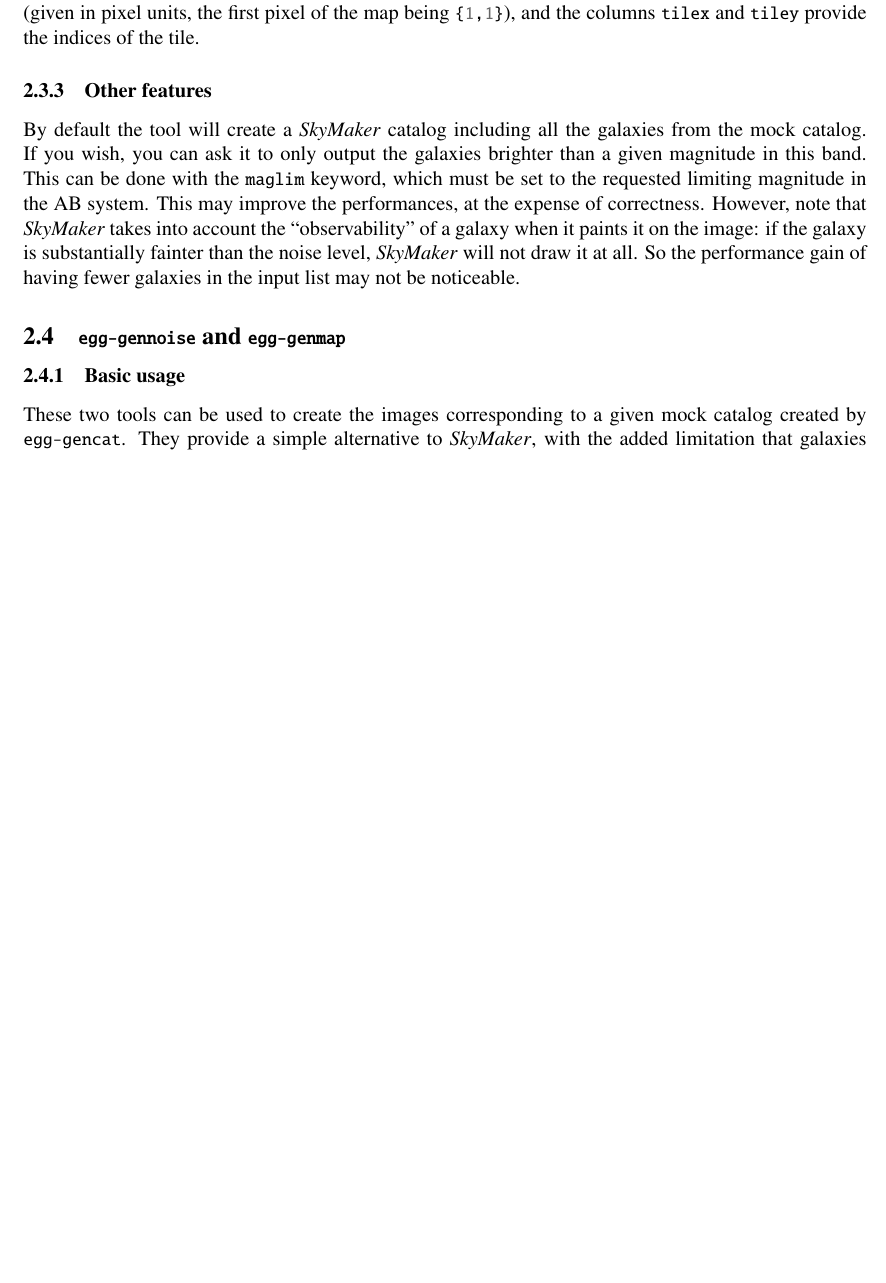
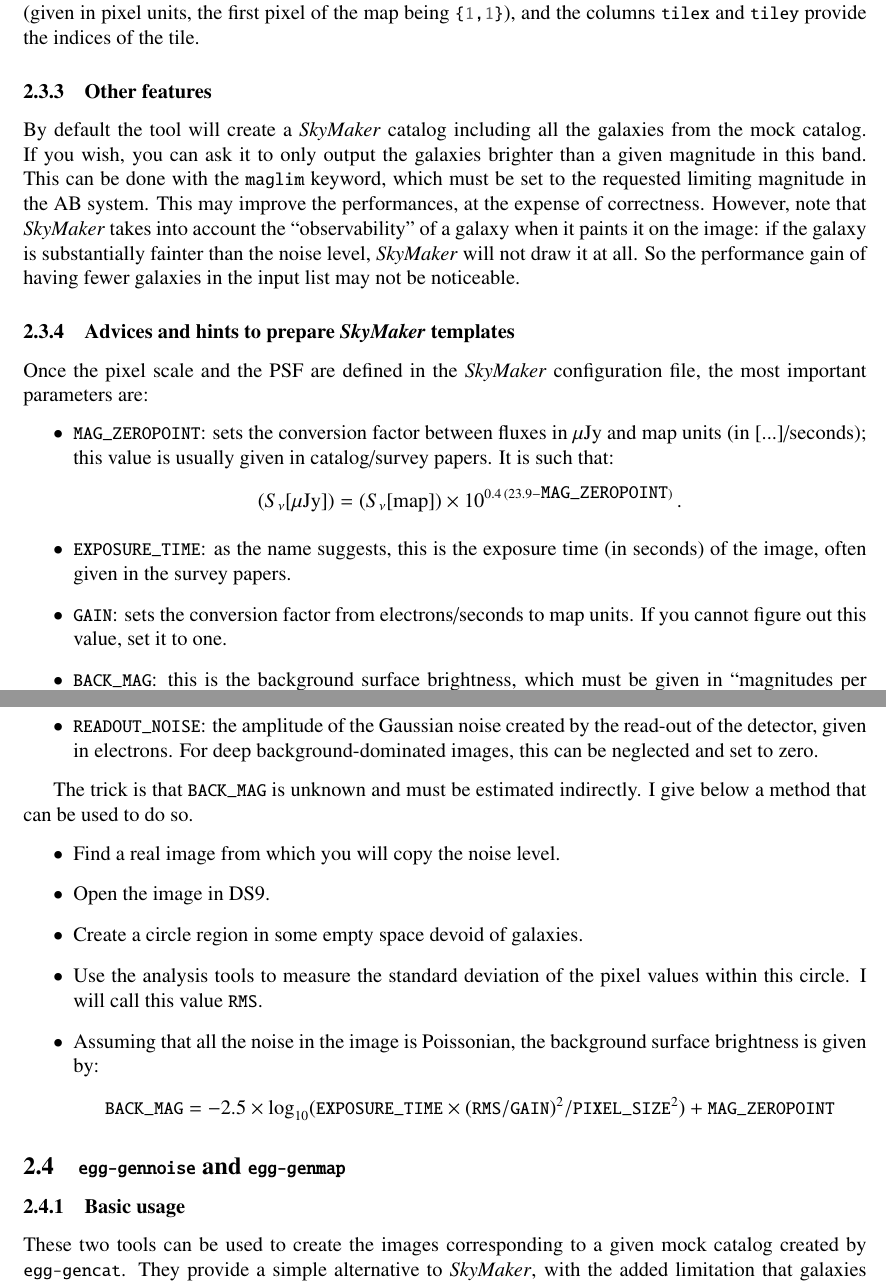
Before and after one commit to cschreib/egg, a LaTeX document (doc/EGG.tex, which reads doc/doc-egg-2skymaker.tex): part of page 19 of 22 before the commit and two parts of pages 19 and 20 of 22 after it, the two joined at a grey line, cut so that both start at the same text, the shorter picture padded with empty space. The pictures show the PDF file doc/EGG.pdf that the author committed with the source.

Commit message:
Added SkyMaker hints and IRAC psfs

```diff
--- a/doc/doc-egg-2skymaker.tex
+++ b/doc/doc-egg-2skymaker.tex
@@ -39,3 +39,29 @@ In this situation, if one wants to know in which tile lies a particular galaxy,
 \subsubsection{Other features}
 
 By default the tool will create a \skymaker catalog including all the galaxies from the mock catalog. If you wish, you can ask it to only output the galaxies brighter than a given magnitude in this band. This can be done with the \bashinline{maglim} keyword, which must be set to the requested limiting magnitude in the AB system. This may improve the performances, at the expense of correctness. However, note that \skymaker takes into account the ``observability'' of a galaxy when it paints it on the image: if the galaxy is substantially fainter than the noise level, \skymaker will not draw it at all. So the performance gain of having fewer galaxies in the input list may not be noticeable.
+
+\subsubsection{Advices and hints to prepare \skymaker templates}
+
+Once the pixel scale and the PSF are defined in the \skymaker configuration file, the most important parameters are:
+\begin{itemize}
+\item \bashinline{MAG_ZEROPOINT}: sets the conversion factor between fluxes in $\uJy$ and map units (in [...]/seconds); this value is usually given in catalog/survey papers. It is such that:
+\begin{equation}
+    (S_\nu [\uJy]) = (S_\nu [{\rm map}]) \times 10^{0.4\,(23.9 - \bashinline{MAG_ZEROPOINT})}\,. \nonumber
+\end{equation}
+\item \bashinline{EXPOSURE_TIME}: as the name suggests, this is the exposure time (in seconds) of the image, often given in the survey papers.
+\item \bashinline{GAIN}: sets the conversion factor from electrons/seconds to map units. If you cannot figure out this value, set it to one.
+\item \bashinline{BACK_MAG}: this is the background surface brightness, which must be given in ``magnitudes per arcsec$^2$''. Together with the exposure time, this value defines the amplitude of the background Poissonian noise.
+\item \bashinline{READOUT_NOISE}: the amplitude of the Gaussian noise created by the read-out of the detector, given in electrons. For deep background-dominated images, this can be neglected and set to zero.
+\end{itemize}
+
+The trick is that \bashinline{BACK_MAG} is unknown and must be estimated indirectly. I give below a method that can be used to do so.
+\begin{itemize}
+\item Find a real image from which you will copy the noise level.
+\item Open the image in DS9.
+\item Create a circle region in some empty space devoid of galaxies.
+\item Use the analysis tools to measure the standard deviation of the pixel values within this circle. I will call this value \bashinline{RMS}.
+\item Assuming that all the noise in the image is Poissonian, the background surface brightness is given by:
+\begin{equation}
+    \bashinline{BACK_MAG} = -2.5\times\log_{10}(\bashinline{EXPOSURE_TIME} \times (\bashinline{RMS}/\bashinline{GAIN})^2/\bashinline{PIXEL_SIZE}^2) + \bashinline{MAG_ZEROPOINT} \nonumber
+\end{equation}
+\end{itemize}
```
Also changed, not shown: doc/EGG.pdf, 6 other files.
